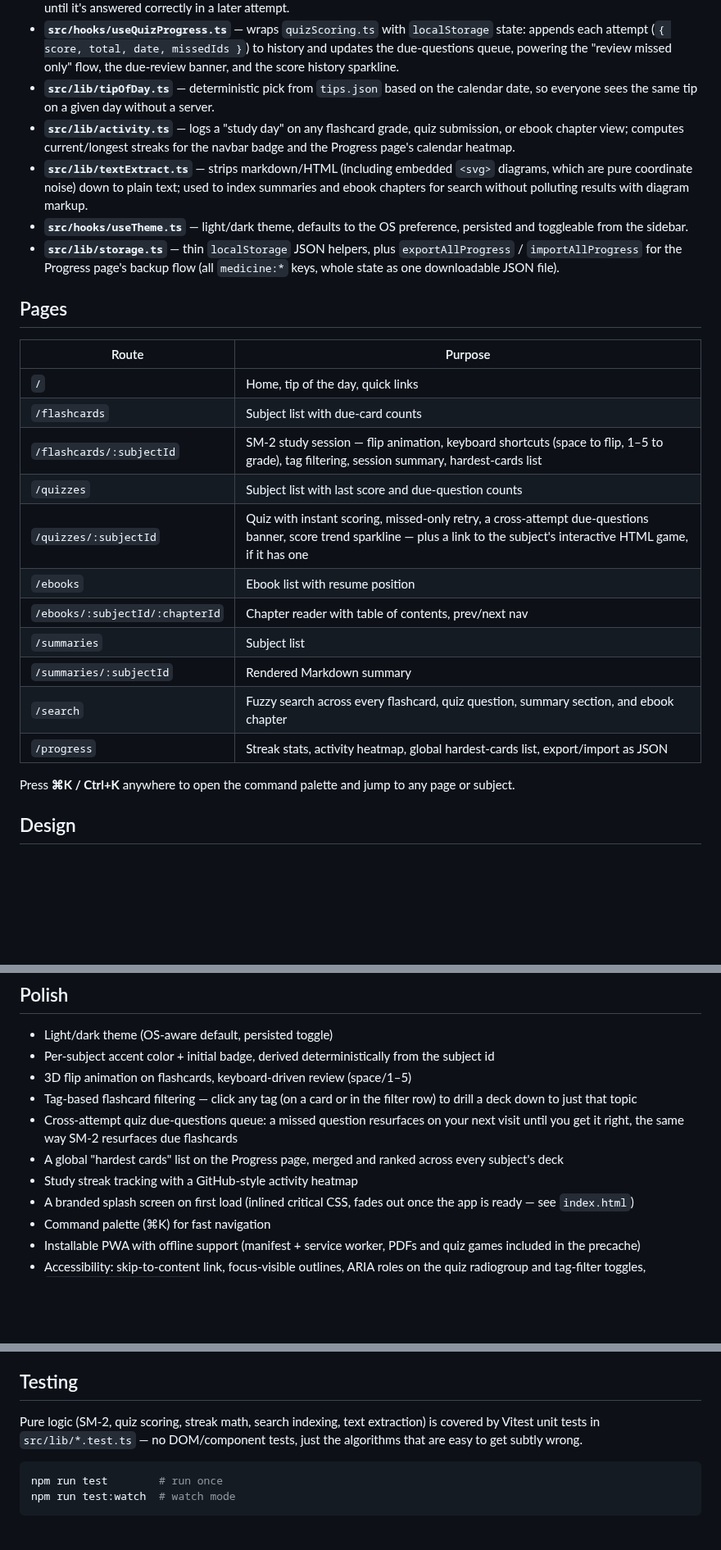
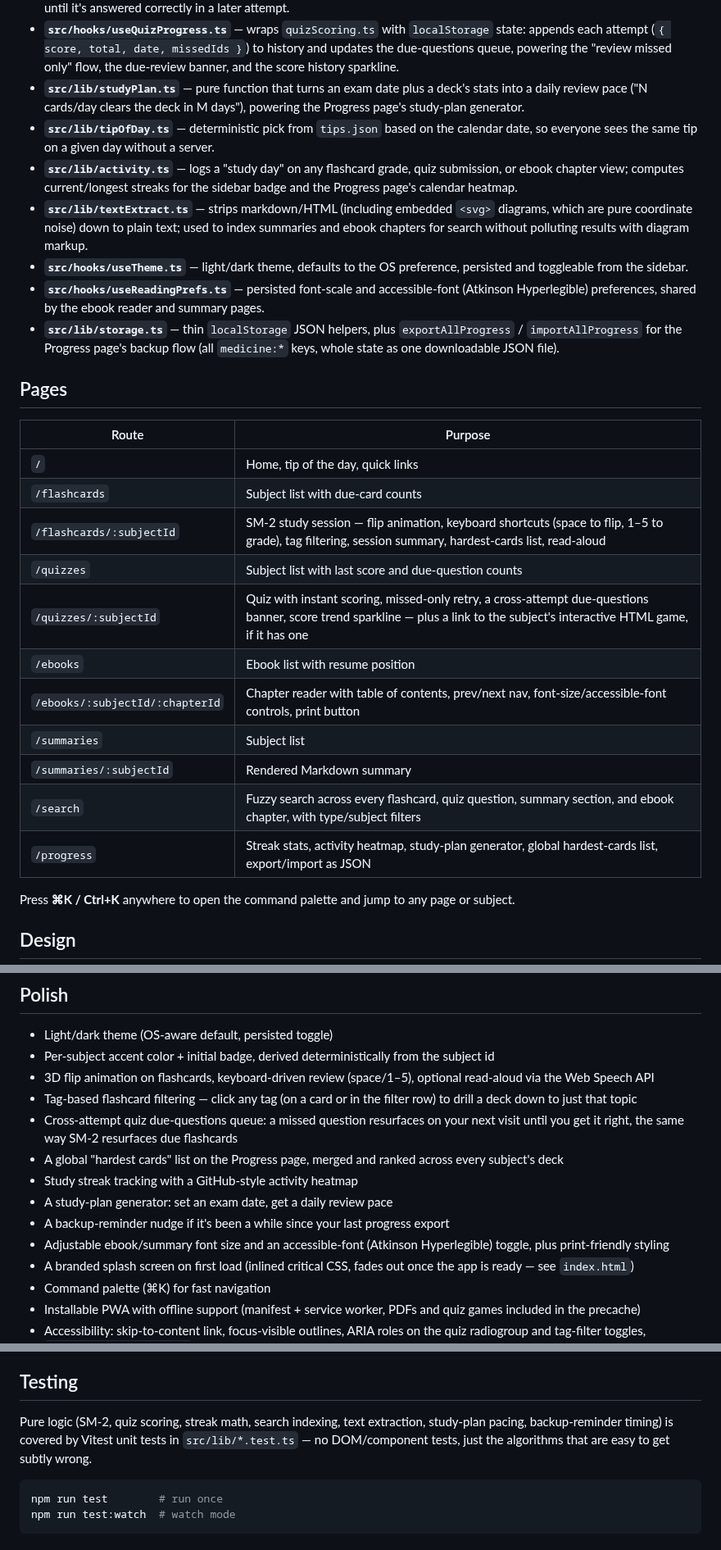
Before and after one commit to neccrr/medicine, a Markdown page: README.md, 3 parts joined by grey strips. Shown at 82% size. Drawn GitHub-style; blank space fills up the shorter version.

````diff
--- a/README.md
+++ b/README.md
@@ -106,18 +204,24 @@ the UI.
   missedIds }`) to history and updates the due-questions queue, powering the
   "review missed only" flow, the due-review banner, and the score history
   sparkline.
+- **`src/lib/studyPlan.ts`** — pure function that turns an exam date plus a
+  deck's stats into a daily review pace ("N cards/day clears the deck in
+  M days"), powering the Progress page's study-plan generator.
 - **`src/lib/tipOfDay.ts`** — deterministic pick from `tips.json` based on
   the calendar date, so everyone sees the same tip on a given day without a
   server.
 - **`src/lib/activity.ts`** — logs a "study day" on any flashcard grade,
   quiz submission, or ebook chapter view; computes current/longest streaks
-  for the navbar badge and the Progress page's calendar heatmap.
+  for the sidebar badge and the Progress page's calendar heatmap.
 - **`src/lib/textExtract.ts`** — strips markdown/HTML (including embedded
   `<svg>` diagrams, which are pure coordinate noise) down to plain text;
   used to index summaries and ebook chapters for search without polluting
   results with diagram markup.
 - **`src/hooks/useTheme.ts`** — light/dark theme, defaults to the OS
   preference, persisted and toggleable from the sidebar.
+- **`src/hooks/useReadingPrefs.ts`** — persisted font-scale and
+  accessible-font (Atkinson Hyperlegible) preferences, shared by the ebook
+  reader and summary pages.
 - **`src/lib/storage.ts`** — thin `localStorage` JSON helpers, plus
   `exportAllProgress` / `importAllProgress` for the Progress page's backup
   flow (all `medicine:*` keys, whole state as one downloadable JSON file).
@@ -128,15 +232,15 @@ the UI.
 |-------------------------------|----------------------------------------------------|
 | `/`                          | Home, tip of the day, quick links                |
 | `/flashcards`                | Subject list with due-card counts                |
-| `/flashcards/:subjectId`     | SM-2 study session — flip animation, keyboard shortcuts (space to flip, 1–5 to grade), tag filtering, session summary, hardest-cards list |
+| `/flashcards/:subjectId`     | SM-2 study session — flip animation, keyboard shortcuts (space to flip, 1–5 to grade), tag filtering, session summary, hardest-cards list, read-aloud |
 | `/quizzes`                   | Subject list with last score and due-question counts |
 | `/quizzes/:subjectId`        | Quiz with instant scoring, missed-only retry, a cross-attempt due-questions banner, score trend sparkline — plus a link to the subject's interactive HTML game, if it has one |
 | `/ebooks`                    | Ebook list with resume position                  |
-| `/ebooks/:subjectId/:chapterId` | Chapter reader with table of contents, prev/next nav |
+| `/ebooks/:subjectId/:chapterId` | Chapter reader with table of contents, prev/next nav, font-size/accessible-font controls, print button |
 | `/summaries`                 | Subject list                                     |
 | `/summaries/:subjectId`      | Rendered Markdown summary                        |
-| `/search`                    | Fuzzy search across every flashcard, quiz question, summary section, and ebook chapter |
-| `/progress`                  | Streak stats, activity heatmap, global hardest-cards list, export/import as JSON |
+| `/search`                    | Fuzzy search across every flashcard, quiz question, summary section, and ebook chapter, with type/subject filters |
+| `/progress`                  | Streak stats, activity heatmap, study-plan generator, global hardest-cards list, export/import as JSON |
 
 Press **⌘K / Ctrl+K** anywhere to open the command palette and jump to any
 page or subject.
@@ -161,7 +265,8 @@ retheme.
 - Light/dark theme (OS-aware default, persisted toggle)
 - Per-subject accent color + initial badge, derived deterministically from
   the subject id
-- 3D flip animation on flashcards, keyboard-driven review (space/1–5)
+- 3D flip animation on flashcards, keyboard-driven review (space/1–5),
+  optional read-aloud via the Web Speech API
 - Tag-based flashcard filtering — click any tag (on a card or in the filter
   row) to drill a deck down to just that topic
 - Cross-attempt quiz due-questions queue: a missed question resurfaces on
@@ -170,6 +275,10 @@ retheme.
 - A global "hardest cards" list on the Progress page, merged and ranked
   across every subject's deck
 - Study streak tracking with a GitHub-style activity heatmap
+- A study-plan generator: set an exam date, get a daily review pace
+- A backup-reminder nudge if it's been a while since your last progress export
+- Adjustable ebook/summary font size and an accessible-font (Atkinson
+  Hyperlegible) toggle, plus print-friendly styling
 - A branded splash screen on first load (inlined critical CSS, fades out
   once the app is ready — see `index.html`)
 - Command palette (⌘K) for fast navigation
@@ -193,8 +302,9 @@ retheme.
 ## Testing
 
 Pure logic (SM-2, quiz scoring, streak math, search indexing, text
-extraction) is covered by Vitest unit tests in `src/lib/*.test.ts` — no
-DOM/component tests, just the algorithms that are easy to get subtly wrong.
+extraction, study-plan pacing, backup-reminder timing) is covered by
+Vitest unit tests in `src/lib/*.test.ts` — no DOM/component tests, just the
+algorithms that are easy to get subtly wrong.
 
 ```bash
 npm run test        # run once
````
Also changed, not shown: other parts of README.md (+128 -6 lines), docs/screenshots/ebook-dark.png (added), docs/screenshots/flashcard-dark.png (added), docs/screenshots/home-dark.png (added), docs/screenshots/home-light.png (added), docs/screenshots/progress-light.png (added), docs/screenshots/quiz-light.png (added), 2 other files.
